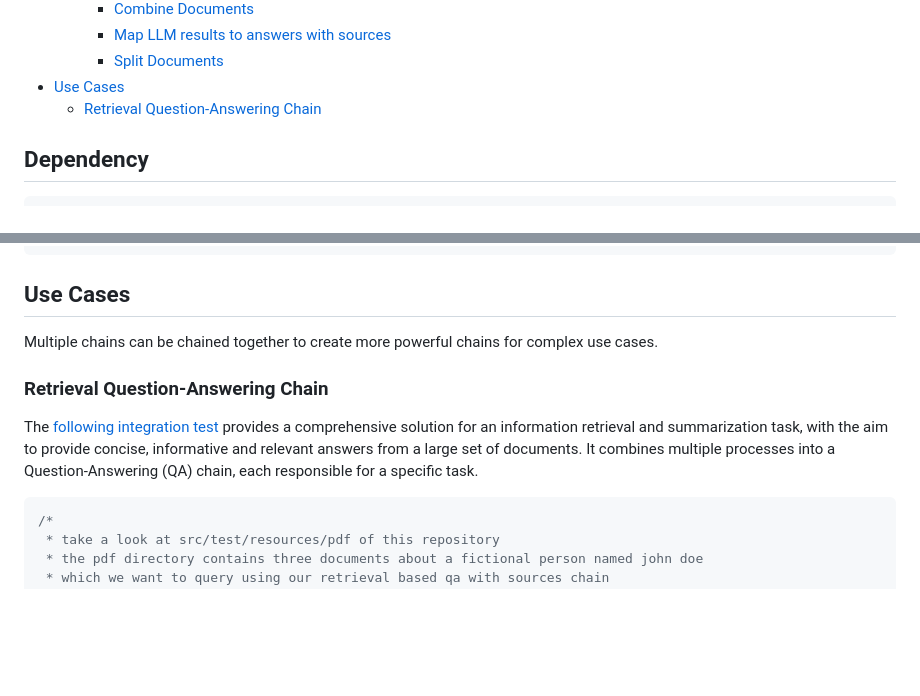
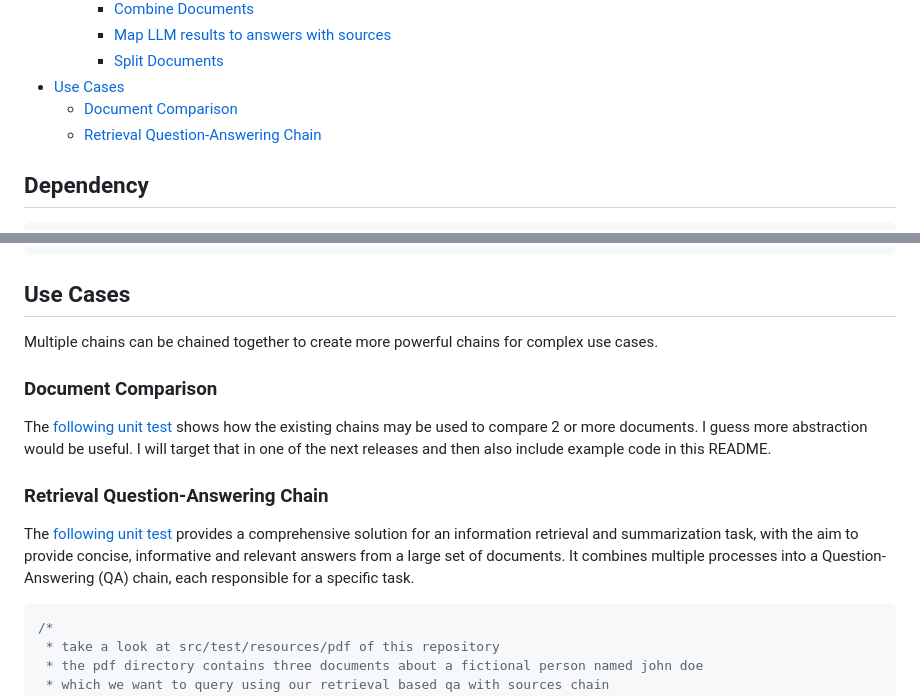
Before and after one commit to cupybara/java-langchains, a Markdown page: README.md, 2 parts joined by grey strips. GitHub-like rendering; blank space fills up the shorter version.

Commit message:
added link to DocumentComparisonTest in the README

````diff
--- a/README.md
+++ b/README.md
@@ -28,6 +28,7 @@ It was born from the need to create an enterprise QA application.
         - [Map LLM results to answers with sources](#map-llm-results-to-answers-with-sources)
         - [Split Documents](#split-documents)
 - [Use Cases](#use-cases)
+    - [Document Comparison](#document-comparison)
     - [Retrieval Question-Answering Chain](#retrieval-question-answering-chain)
 
 ## Dependency
@@ -360,8 +361,12 @@ List<Map<String, String>> splitDocuments = splitDocumentsChain.run(documents.str
 ## Use Cases
 Multiple chains can be chained together to create more powerful chains for complex use cases.
 
+### Document Comparison
+The [following unit test](src/test/java/com/github/hakenadu/javalangchains/usecases/DocumentComparisonTest.java) shows how the existing chains may be used to compare 2 or more documents.
+I guess more abstraction would be useful. I will target that in one of the next releases and then also include example code in this README.
+
 ### Retrieval Question-Answering Chain
-The [following integration test](src/test/java/com/github/hakenadu/javalangchains/usecases/RetrievalQaTest.java) provides a comprehensive solution for an information retrieval and summarization task, with the aim to provide concise, informative and relevant answers from a large set of documents. It combines multiple processes into a Question-Answering (QA) chain, each responsible for a specific task.
+The [following unit test](src/test/java/com/github/hakenadu/javalangchains/usecases/RetrievalQaTest.java) provides a comprehensive solution for an information retrieval and summarization task, with the aim to provide concise, informative and relevant answers from a large set of documents. It combines multiple processes into a Question-Answering (QA) chain, each responsible for a specific task.
 
 ```java
 /*
````
